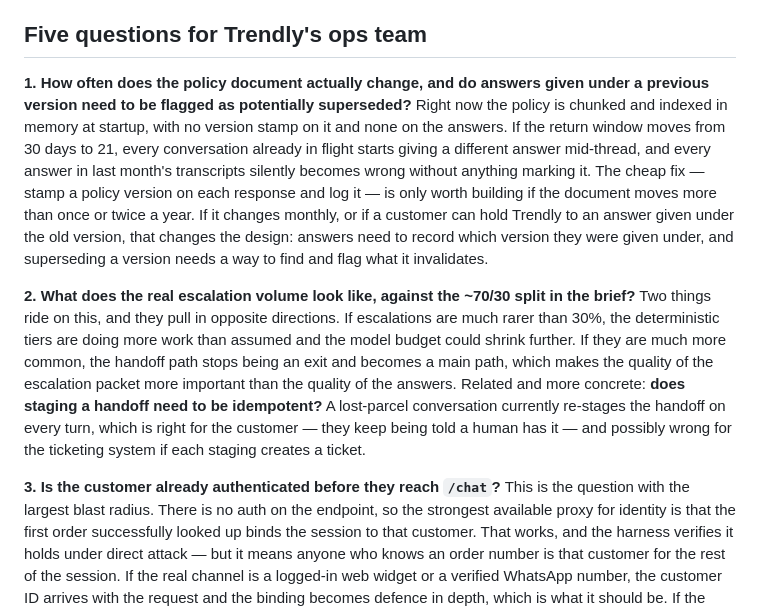
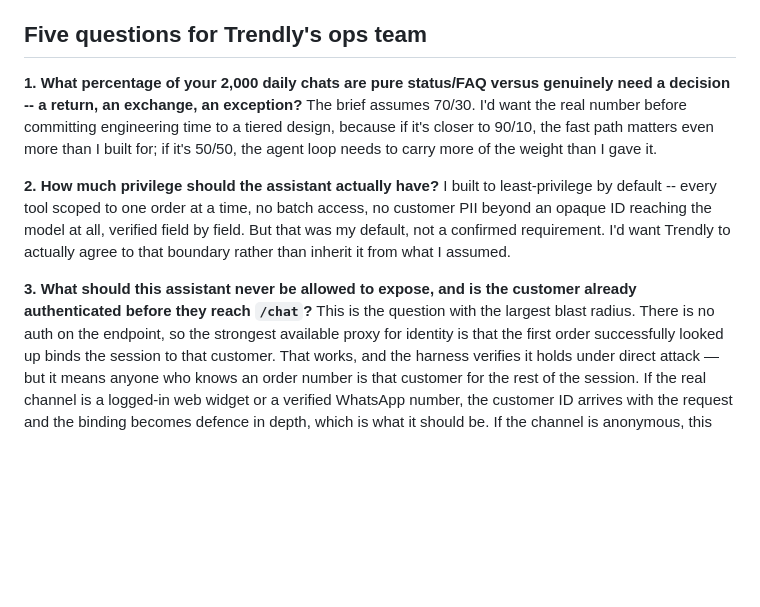
Before and after one commit to biresh1929/agentic-support-assistant, a Markdown page: SOLUTION.md, the part around the change. GitHub-like rendering; blank space fills up the shorter version.

Commit message:
Swap two discovery questions, sharpen question 3's framing, fix a typo
Question 1 moves from policy-change frequency to the traffic split itself --
what share of the 2,000 daily chats are status and FAQ versus genuinely need a
decision. That is the number the whole tiered design rests on, and the brief's
70/30 is an assumption rather than a measurement: at 90/10 the fast path
matters more than it was built for, at 50/50 the agent loop has to carry more.

Question 2 moves from escalation volume to how much privilege the assistant
should have at all. The system was built least-privilege by default -- one
order per tool, no batch access, no customer PII beyond an opaque id reaching
the model -- but that was an assumption, and it is worth having agreed rather
than inherited.

Question 3 keeps its authentication argument and the Groq-outage evidence
unchanged, and only widens the lead sentence to ask what the assistant should
never be allowed to expose. The auth question is one instance of that; the
broader one is what should be asked first.

Questions 4 and 5 are untouched, verified byte-identical.

Also corrects thoruoghly to thoroughly in the README's AI-usage note.

```diff
--- a/SOLUTION.md
+++ b/SOLUTION.md
@@ -269,32 +269,22 @@ question underneath most of the ones below.
 
 ## Five questions for Trendly's ops team
 
-**1. How often does the policy document actually change, and do answers given
-under a previous version need to be flagged as potentially superseded?**
-Right now the policy is chunked and indexed in memory at startup, with no
-version stamp on it and none on the answers. If the return window moves from
-30 days to 21, every conversation already in flight starts giving a different
-answer mid-thread, and every answer in last month's transcripts silently
-becomes wrong without anything marking it. The cheap fix — stamp a policy
-version on each response and log it — is only worth building if the document
-moves more than once or twice a year. If it changes monthly, or if a customer
-can hold Trendly to an answer given under the old version, that changes the
-design: answers need to record which version they were given under, and
-superseding a version needs a way to find and flag what it invalidates.
+**1. What percentage of your 2,000 daily chats are pure status/FAQ
+versus genuinely need a decision -- a return, an exchange, an
+exception?** The brief assumes 70/30. I'd want the real number before
+committing engineering time to a tiered design, because if it's closer
+to 90/10, the fast path matters even more than I built for; if it's
+50/50, the agent loop needs to carry more of the weight than I gave it.
 
-**2. What does the real escalation volume look like, against the ~70/30 split
-in the brief?** Two things ride on this, and they pull in opposite directions.
-If escalations are much rarer than 30%, the deterministic tiers are doing more
-work than assumed and the model budget could shrink further. If they are much
-more common, the handoff path stops being an exit and becomes a main path,
-which makes the quality of the escalation packet more important than the
-quality of the answers. Related and more concrete: **does staging a handoff
-need to be idempotent?** A lost-parcel conversation currently re-stages the
-handoff on every turn, which is right for the customer — they keep being told a
-human has it — and possibly wrong for the ticketing system if each staging
-creates a ticket.
+**2. How much privilege should the assistant actually have?** I built
+to least-privilege by default -- every tool scoped to one order at a
+time, no batch access, no customer PII beyond an opaque ID reaching the
+model at all, verified field by field. But that was my default, not a
+confirmed requirement. I'd want Trendly to actually agree to that
+boundary rather than inherit it from what I assumed.
 
-**3. Is the customer already authenticated before they reach `/chat`?** This is
+**3. What should this assistant never be allowed to expose, and is
+the customer already authenticated before they reach `/chat`?** This is
 the question with the largest blast radius. There is no auth on the endpoint,
 so the strongest available proxy for identity is that the first order
 successfully looked up binds the session to that customer. That works, and the
```
Also changed, not shown: README.md (+1 -1 lines).
